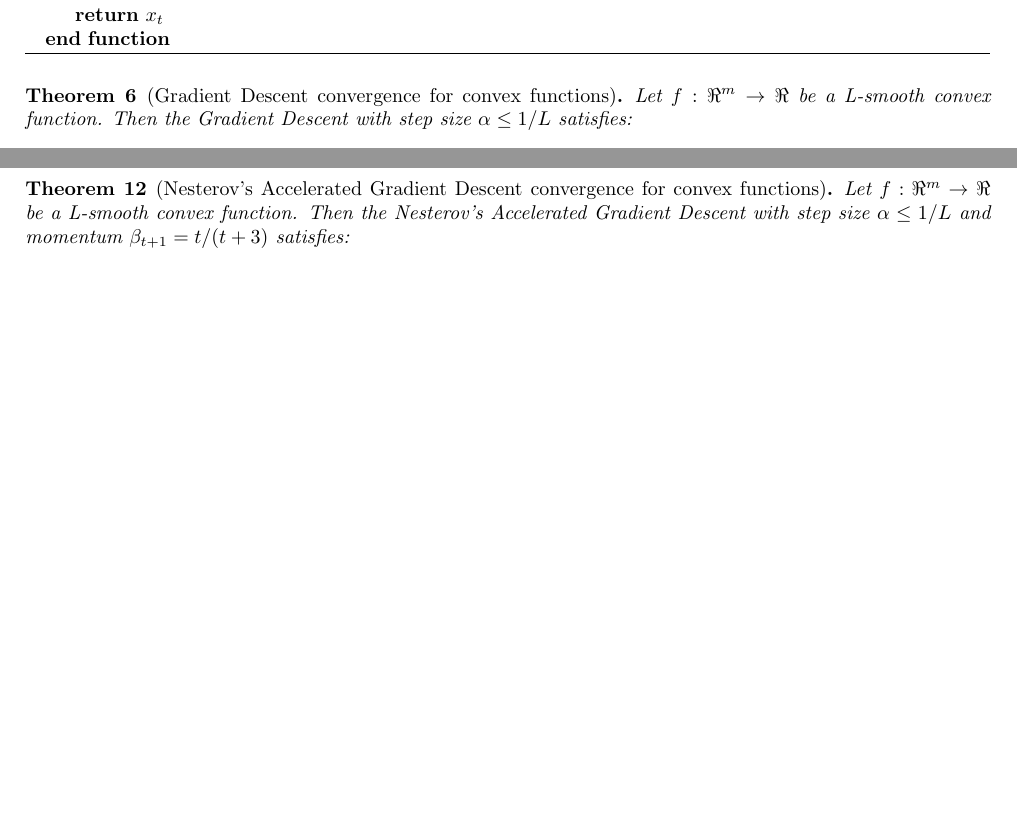
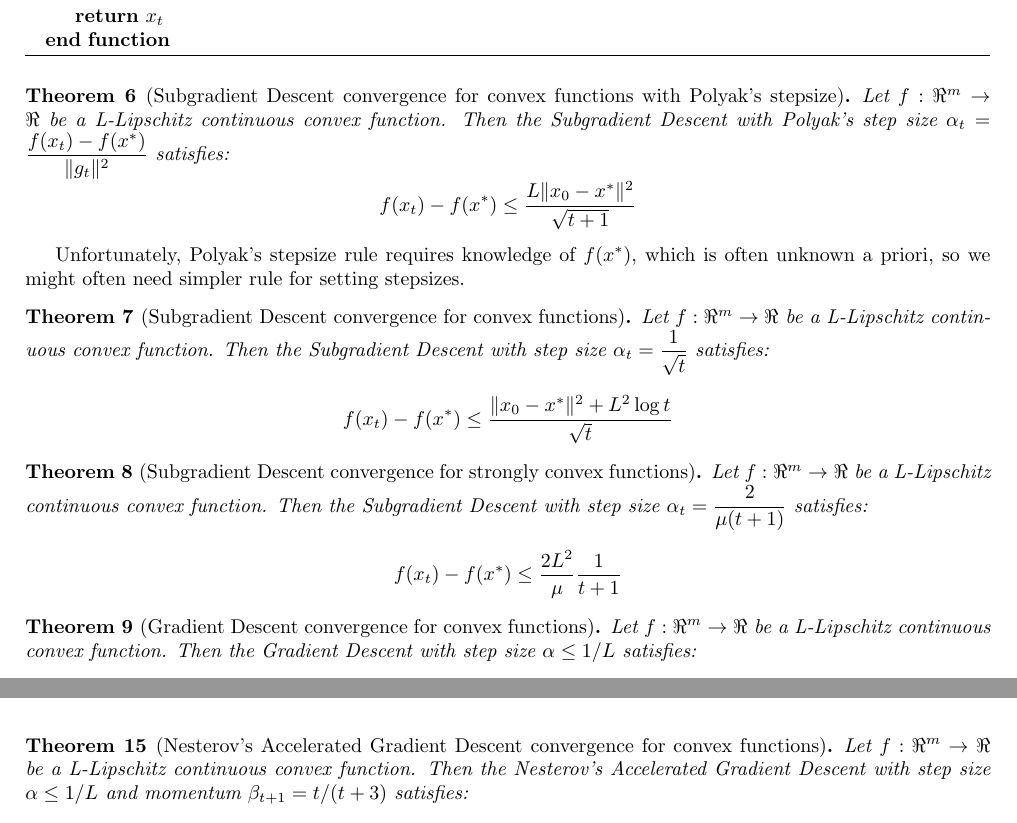
Before and after one commit to dmeoli/optiml, a LaTeX document (notebooks/optimization/tex/CM_report.tex, which reads notebooks/optimization/tex/methods.tex): two parts of pages 28 and 31 of 60 before the commit and two parts of pages 28 and 32 of 60 after it, joined at a grey line, cut so that both start at the same text, the shorter picture padded with empty space. Compiled offline with pdfLaTeX.

Commit message:
fixed tex(s)

```diff
--- a/notebooks/optimization/tex/methods.tex
+++ b/notebooks/optimization/tex/methods.tex
@@ -106,8 +106,33 @@ The Gradient Descent algorithm is the simplest \emph{first-order optimization} m
 	\end{algorithmic}
 \end{algorithm}
 
+% http://www.princeton.edu/~yc5/ele522_optimization/lectures/subgradient_methods.pdf
+
+\begin{theorem}[Subgradient Descent convergence for convex functions with Polyak's stepsize] \label{thm:cvx_polyak_subgd_convergence}
+Let $f: \Re^m \rightarrow \Re$ be a L-Lipschitz continuous convex function. Then the Subgradient Descent with Polyak's step size $\displaystyle \alpha_t = \frac{f(x_t) - f(x^*)}{\| g_t \|^2}$ satisfies:
+$$
+f(x_t) - f(x^*) \leq \frac{L \| x_0 - x^* \|^2}{\sqrt{t+1}}
+$$
+\end{theorem}
+
+Unfortunately, Polyak’s stepsize rule requires knowledge of $f(x^*)$, which is often unknown a priori, so we might often need simpler rule for setting stepsizes.
+
+\begin{theorem}[Subgradient Descent convergence for convex functions] \label{thm:cvx_subgd_convergence}
+Let $f: \Re^m \rightarrow \Re$ be a L-Lipschitz continuous convex function. Then the Subgradient Descent with step size $\displaystyle \alpha_t = \frac{1}{\sqrt{t}}$ satisfies:
+$$
+f(x_t) - f(x^*) \leq \frac{\| x_0 - x^* \|^2 + L^2 \log t}{\sqrt{t}}
+$$
+\end{theorem}
+
+\begin{theorem}[Subgradient Descent convergence for strongly convex functions] \label{thm:str_cvx_subgd_convergence}
+Let $f: \Re^m \rightarrow \Re$ be a L-Lipschitz continuous convex function. Then the Subgradient Descent with step size $\displaystyle \alpha_t = \frac{2}{\mu(t+1)}$ satisfies:
+$$
+f(x_t) - f(x^*) \leq \frac{2L^2}{\mu} \frac{1}{t+1}
+$$
+\end{theorem}
+
 \begin{theorem}[Gradient Descent convergence for convex functions] \label{thm:cvx_gd_convergence}
-Let $f: \Re^m \rightarrow \Re$ be a L-smooth convex function. Then the Gradient Descent with step size $\alpha \leq 1/L$ satisfies:
+Let $f: \Re^m \rightarrow \Re$ be a L-Lipschitz continuous convex function. Then the Gradient Descent with step size $\alpha \leq 1/L$ satisfies:
 $$
 f(x_t) - f(x^*) \leq \frac{\| x_0 - x^* \|^2}{2 \alpha t}
 $$
@@ -267,7 +292,7 @@ Leveraging the idea of momentum introduced by Polyak, Nesterov introduced a slig
 Comparing the algorithm~\ref{alg:pag} with the algorithm~\ref{alg:nag}, we can see that Polyak’s method evaluates the gradient before adding momentum, whereas Nesterov’s algorithm evaluates it after applying momentum, which intuitively brings us closer to the minimum $x^*$, as showb in figure~\ref{fig:momentum}.
 
 \begin{theorem}[Nesterov's Accelerated Gradient Descent convergence for convex functions] \label{thm:cvx_nag_convergence}
-Let $f: \Re^m \rightarrow \Re$ be a L-smooth convex function. Then the Nesterov's Accelerated Gradient Descent with step size $\alpha \leq 1/L$ and momentum $\beta_{t+1} = t / (t+3)$ satisfies:
+Let $f: \Re^m \rightarrow \Re$ be a L-Lipschitz continuous convex function. Then the Nesterov's Accelerated Gradient Descent with step size $\alpha \leq 1/L$ and momentum $\beta_{t+1} = t / (t+3)$ satisfies:
 $$
 f(x_t) - f(x^*) \leq \frac{2 \| x_0 - x^* \|^2}{\alpha (t+1)^2}
 $$
```
Also changed, not shown: notebooks/optimization/tex/CM_report.pdf, notebooks/optimization/tex/methods.tex (14 more changed lines).
